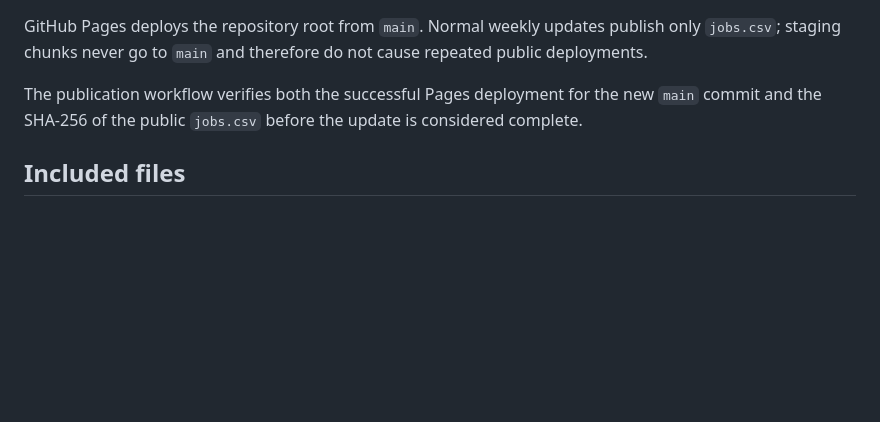
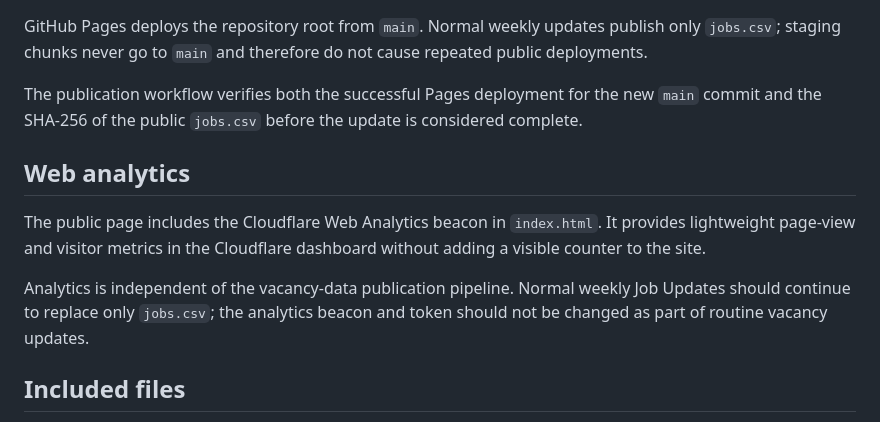
Before and after one commit to anthonytransform-ai/nottinghamshire-jobs, a Markdown page: README.md, the part around the change. Rendered like a GitHub page; blank space fills up the shorter version.

Commit message:
Document Cloudflare Web Analytics

```diff
--- a/README.md
+++ b/README.md
@@ -126,6 +126,12 @@ GitHub Pages deploys the repository root from `main`. Normal weekly updates publ
 
 The publication workflow verifies both the successful Pages deployment for the new `main` commit and the SHA-256 of the public `jobs.csv` before the update is considered complete.
 
+## Web analytics
+
+The public page includes the Cloudflare Web Analytics beacon in `index.html`. It provides lightweight page-view and visitor metrics in the Cloudflare dashboard without adding a visible counter to the site.
+
+Analytics is independent of the vacancy-data publication pipeline. Normal weekly Job Updates should continue to replace only `jobs.csv`; the analytics beacon and token should not be changed as part of routine vacancy updates.
+
 ## Included files
 
 - `index.html` — accessible page structure and code-native controls.
```
